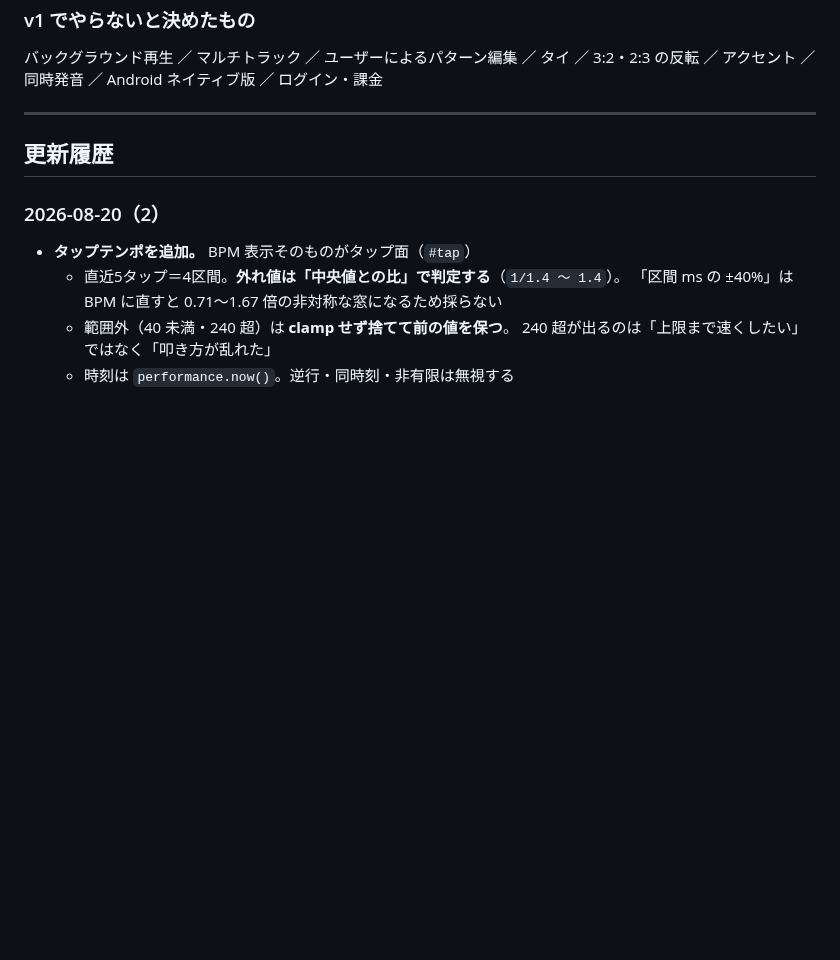
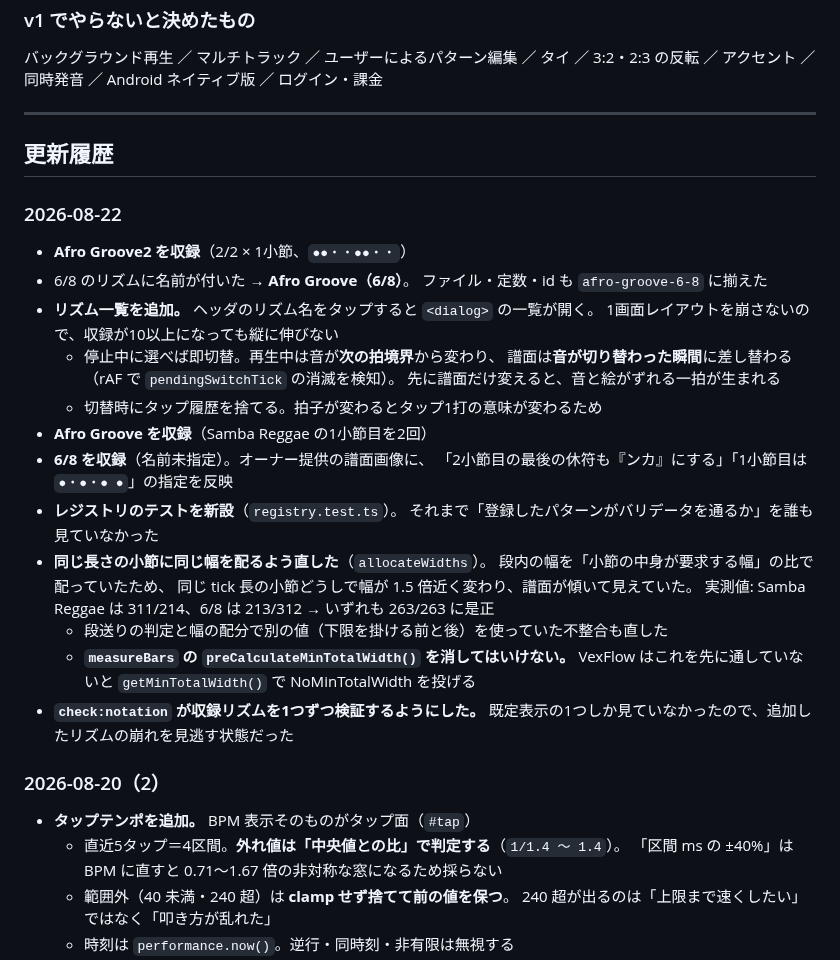
Before and after one commit to hy-tanebi/Claves, a Markdown page: docs/progress.md, the part around one of its changes. Rendered like a GitHub page; blank space fills up the shorter version.

Commit message:
docs(progress): リズム4曲と一覧画面ぶんの現在地を更新する
Co-Authored-By: Claude Opus 5 <noreply@anthropic.com>

```diff
--- a/docs/progress.md
+++ b/docs/progress.md
@@ -96,6 +101,32 @@ BPM は2分音符で数える（カットタイム）。BPM 100 で1周期 2.4
 
 ## 更新履歴
 
+### 2026-08-22
+
+- **Afro Groove2 を収録**（2/2 × 1小節、`●●・・●●・・`）
+- 6/8 のリズムに名前が付いた → **Afro Groove（6/8）**。
+  ファイル・定数・id も `afro-groove-6-8` に揃えた
+- **リズム一覧を追加。** ヘッダのリズム名をタップすると `<dialog>` の一覧が開く。
+  1画面レイアウトを崩さないので、収録が10以上になっても縦に伸びない
+  - 停止中に選べば即切替。再生中は音が**次の拍境界**から変わり、
+    譜面は**音が切り替わった瞬間**に差し替わる（rAF で `pendingSwitchTick` の消滅を検知）。
+    先に譜面だけ変えると、音と絵がずれる一拍が生まれる
+  - 切替時にタップ履歴を捨てる。拍子が変わるとタップ1打の意味が変わるため
+- **Afro Groove を収録**（Samba Reggae の1小節目を2回）
+- **6/8 を収録**（名前未指定）。オーナー提供の譜面画像に、
+  「2小節目の最後の休符も『ンカ』にする」「1小節目は `●・●・● ●`」の指定を反映
+- **レジストリのテストを新設**（`registry.test.ts`）。
+  それまで「登録したパターンがバリデータを通るか」を誰も見ていなかった
+- **同じ長さの小節に同じ幅を配るよう直した**（`allocateWidths`）。
+  段内の幅を「小節の中身が要求する幅」の比で配っていたため、
+  同じ tick 長の小節どうしで幅が 1.5 倍近く変わり、譜面が傾いて見えていた。
+  実測値: Samba Reggae は 311/214、6/8 は 213/312 → いずれも 263/263 に是正
+  - 段送りの判定と幅の配分で別の値（下限を掛ける前と後）を使っていた不整合も直した
+  - **`measureBars` の `preCalculateMinTotalWidth()` を消してはいけない。**
+    VexFlow はこれを先に通していないと `getMinTotalWidth()` で NoMinTotalWidth を投げる
+- **`check:notation` が収録リズムを1つずつ検証するようにした。**
+  既定表示の1つしか見ていなかったので、追加したリズムの崩れを見逃す状態だった
+
 ### 2026-08-20（2）
 
 - **タップテンポを追加。** BPM 表示そのものがタップ面（`#tap`）
```
Also changed, not shown: other parts of docs/progress.md (+14 -9 lines).
